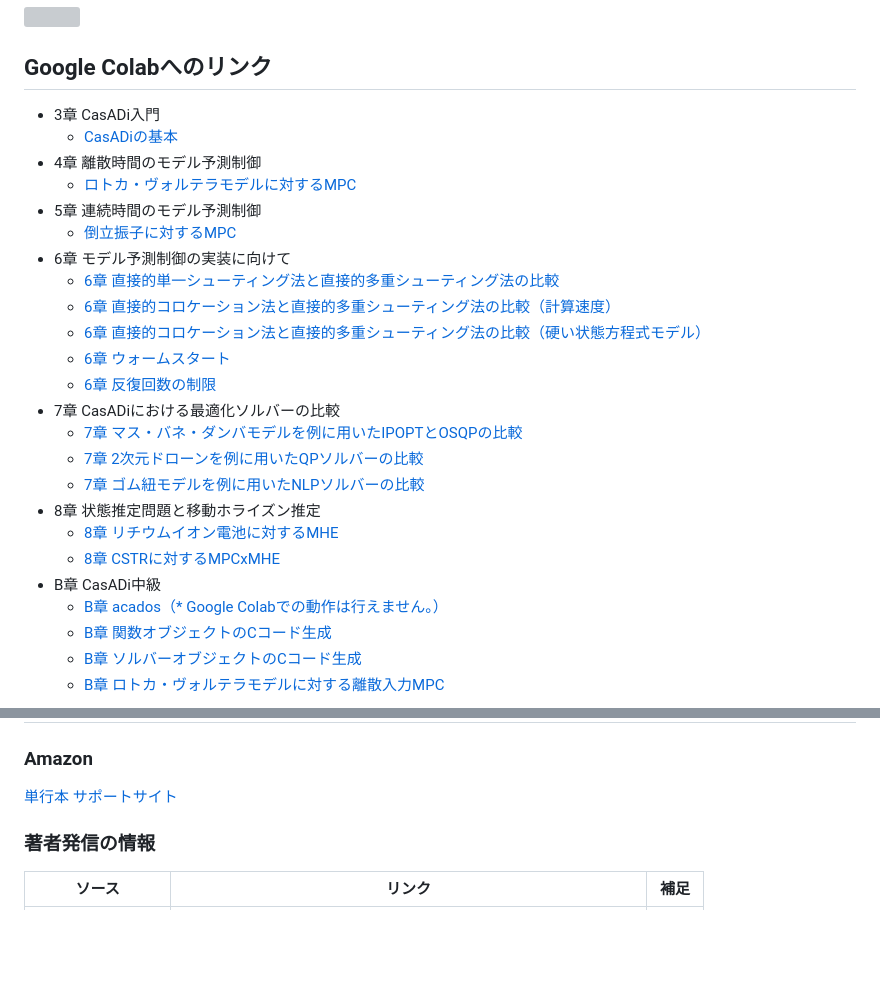
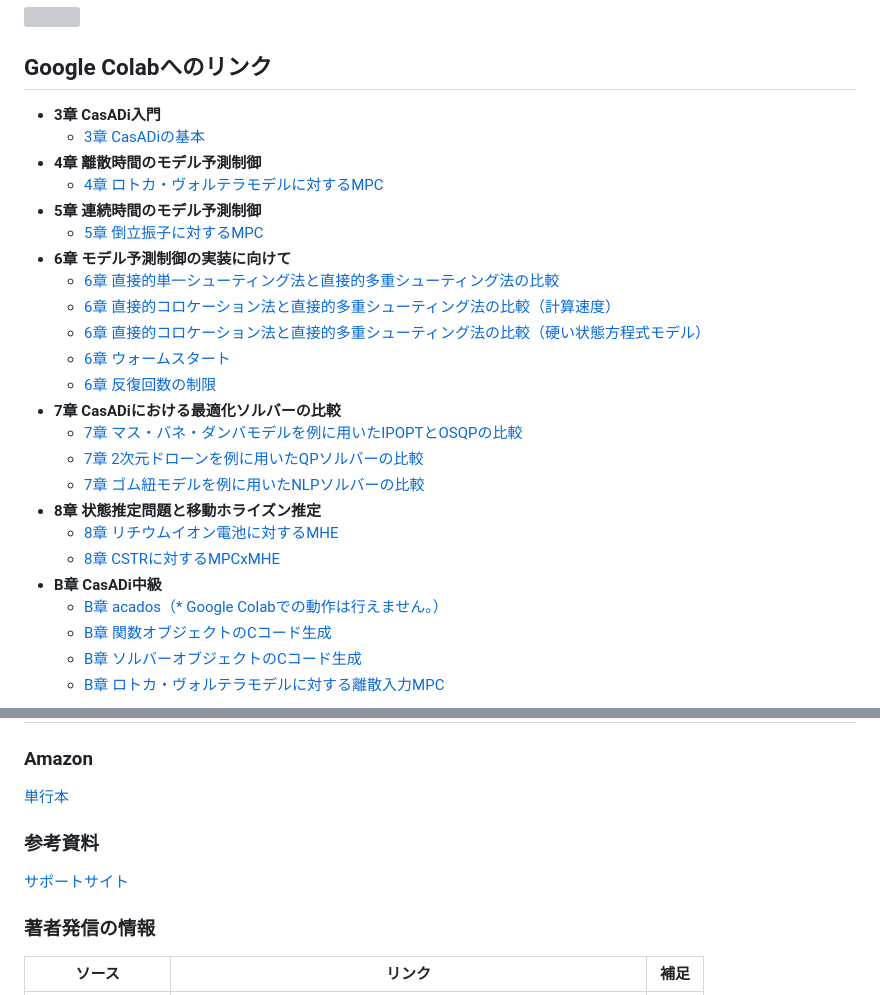
Before and after one commit to proxima-technology/casadi_mpc_nyuumon, a Markdown page: readme.md, 2 parts joined by grey strips. Rendered like a GitHub page; blank space fills up the shorter version; grey boxes are pictures that could not be loaded.

```diff
--- a/readme.md
+++ b/readme.md
@@ -5,26 +5,26 @@
 
 ## Google Colabへのリンク
 
-* 3章 CasADi入門
-  * [CasADiの基本](https://colab.research.google.com/github/proxima-technology/casadi_mpc_nyuumon/blob/master/src/chapter3.ipynb)
-* 4章 離散時間のモデル予測制御
-  * [ロトカ・ヴォルテラモデルに対するMPC](https://colab.research.google.com/github/proxima-technology/casadi_mpc_nyuumon/blob/master/src/chapter4.ipynb)
-* 5章 連続時間のモデル予測制御
-  * [倒立振子に対するMPC](https://colab.research.google.com/github/proxima-technology/casadi_mpc_nyuumon/blob/master/src/chapter5.ipynb)
-* 6章 モデル予測制御の実装に向けて
+* **3章 CasADi入門**
+  * [3章 CasADiの基本](https://colab.research.google.com/github/proxima-technology/casadi_mpc_nyuumon/blob/master/src/chapter3.ipynb)
+* **4章 離散時間のモデル予測制御**
+  * [4章 ロトカ・ヴォルテラモデルに対するMPC](https://colab.research.google.com/github/proxima-technology/casadi_mpc_nyuumon/blob/master/src/chapter4.ipynb)
+* **5章 連続時間のモデル予測制御**
+  * [5章 倒立振子に対するMPC](https://colab.research.google.com/github/proxima-technology/casadi_mpc_nyuumon/blob/master/src/chapter5.ipynb)
+* **6章 モデル予測制御の実装に向けて**
   * [6章 直接的単一シューティング法と直接的多重シューティング法の比較](https://colab.research.google.com/github/proxima-technology/casadi_mpc_nyuumon/blob/master/src/chapter6_single_shooting.ipynb)
   * [6章 直接的コロケーション法と直接的多重シューティング法の比較（計算速度）](https://colab.research.google.com/github/proxima-technology/casadi_mpc_nyuumon/blob/master/src/chapter6_collocation_cartpole.ipynb)
   * [6章 直接的コロケーション法と直接的多重シューティング法の比較（硬い状態方程式モデル）](https://colab.research.google.com/github/proxima-technology/casadi_mpc_nyuumon/blob/master/src/chapter6_collocation_stiff.ipynb)
   * [6章 ウォームスタート](https://colab.research.google.com/github/proxima-technology/casadi_mpc_nyuumon/blob/master/src/chapter6_warm_start_experiment_solution_time.ipynb)
   * [6章 反復回数の制限](https://colab.research.google.com/github/proxima-technology/casadi_mpc_nyuumon/blob/master/src/chapter6_limit_iteration.ipynb)
-* 7章 CasADiにおける最適化ソルバーの比較
+* **7章 CasADiにおける最適化ソルバーの比較**
   * [7章 マス・バネ・ダンバモデルを例に用いたIPOPTとOSQPの比較](https://colab.research.google.com/github/proxima-technology/casadi_mpc_nyuumon/blob/master/src/chapter7_mass_spring_damper.ipynb)
   * [7章 2次元ドローンを例に用いたQPソルバーの比較](https://colab.research.google.com/github/proxima-technology/casadi_mpc_nyuumon/blob/master/src/chapter7_2d_quadrotor.ipynb)
   * [7章 ゴム紐モデルを例に用いたNLPソルバーの比較](https://colab.research.google.com/github/proxima-technology/casadi_mpc_nyuumon/blob/master/src/chapter7_chain_of_masses.ipynb)
-* 8章 状態推定問題と移動ホライズン推定
+* **8章 状態推定問題と移動ホライズン推定**
   * [8章 リチウムイオン電池に対するMHE](https://colab.research.google.com/github/proxima-technology/casadi_mpc_nyuumon/blob/master/src/chapter8_LIB.ipynb)
   * [8章 CSTRに対するMPCxMHE](https://colab.research.google.com/github/proxima-technology/casadi_mpc_nyuumon/blob/master/src/chapter8_CSTR.ipynb)
-* B章 CasADi中級
+* **B章 CasADi中級**
   * [B章 acados（* Google Colabでの動作は行えません。）](https://colab.research.google.com/github/proxima-technology/casadi_mpc_nyuumon/blob/master/src/chapterB_acados_getting_started.ipynb)
   * [B章 関数オブジェクトのCコード生成](https://colab.research.google.com/github/proxima-technology/casadi_mpc_nyuumon/blob/master/src/chapterB_codegen_function_object.ipynb)
   * [B章 ソルバーオブジェクトのCコード生成](https://colab.research.google.com/github/proxima-technology/casadi_mpc_nyuumon/blob/master/src/chapterB_codegen_solver_interface.ipynb)
@@ -45,6 +45,8 @@
 
 ### Amazon
 [単行本](https://www.amazon.co.jp/Python%E3%81%A8CasADi%E3%81%A7%E5%AD%A6%E3%81%B6%E3%83%A2%E3%83%87%E3%83%AB%E4%BA%88%E6%B8%AC%E5%88%B6%E5%BE%A1-KS%E7%90%86%E5%B7%A5%E5%AD%A6%E5%B0%82%E9%96%80%E6%9B%B8-%E6%B7%B1%E6%B4%A5-%E5%8D%93%E5%BC%A5/dp/4065356113)
+
+### 参考資料
 [サポートサイト](https://github.com/proxima-technology/casadi_mpc_nyuumon)
 
 ### 著者発信の情報
```
